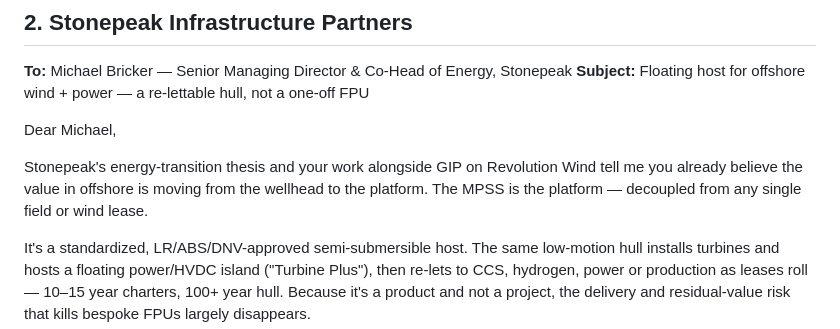
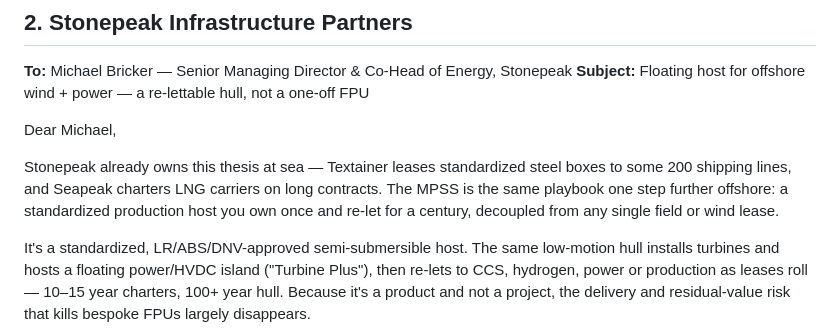
Before and after one commit to slang31212/The-Whole-Hole, a Markdown page: outreach/tier-1-infrastructure-managers.md, the part around the change. Drawn GitHub-style.

```diff
--- a/outreach/tier-1-infrastructure-managers.md
+++ b/outreach/tier-1-infrastructure-managers.md
@@ -40,9 +40,10 @@ Stewart Lang · Seaways MPSS · stewart.lang@seaways-mpss.com
 
 Dear Michael,
 
-Stonepeak's energy-transition thesis and your work alongside GIP on Revolution Wind tell me
-you already believe the value in offshore is moving from the wellhead to the platform. The MPSS
-is the platform — decoupled from any single field or wind lease.
+Stonepeak already owns this thesis at sea — Textainer leases standardized steel boxes to some
+200 shipping lines, and Seapeak charters LNG carriers on long contracts. The MPSS is the same
+playbook one step further offshore: a standardized production host you own once and re-let for a
+century, decoupled from any single field or wind lease.
 
 It's a standardized, LR/ABS/DNV-approved semi-submersible host. The same low-motion hull
 installs turbines and hosts a floating power/HVDC island ("Turbine Plus"), then re-lets to
```
Also changed, not shown: outreach/tier-3-direct-invest-family-offices.md (+26 -23 lines).
